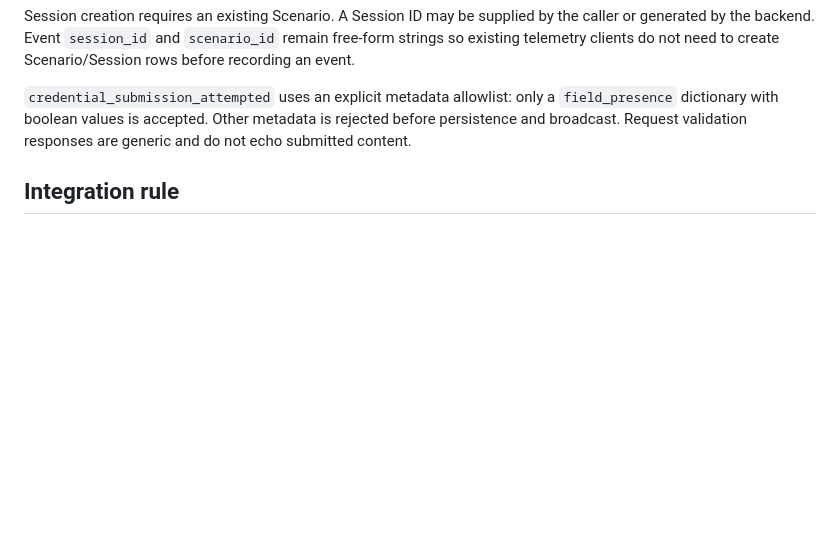
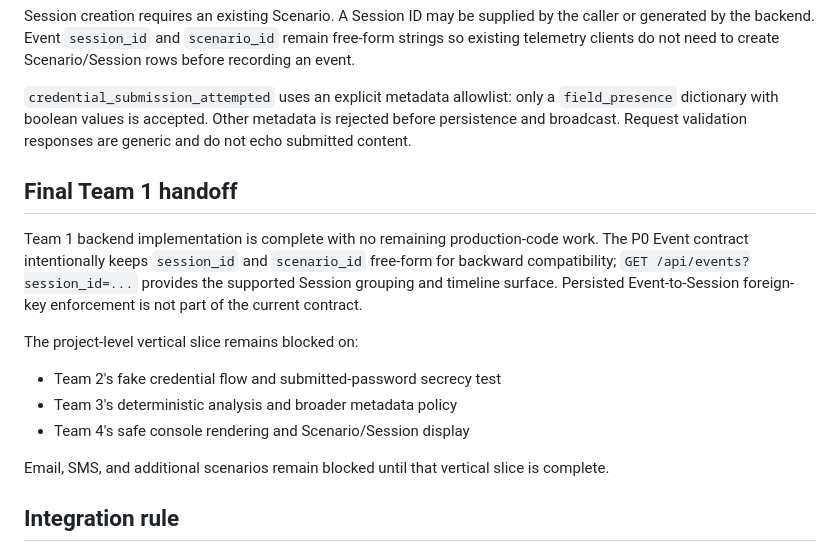
Before and after one commit to anir183/phisim, a Markdown page: docs/ai/integration.md, the part around the change. GitHub-like rendering; blank space fills up the shorter version.

Commit message:
docs: finalize backend team handoff

```diff
--- a/docs/ai/integration.md
+++ b/docs/ai/integration.md
@@ -96,6 +96,23 @@ only a `field_presence` dictionary with boolean values is accepted. Other
 metadata is rejected before persistence and broadcast. Request validation
 responses are generic and do not echo submitted content.
 
+## Final Team 1 handoff
+
+Team 1 backend implementation is complete with no remaining production-code
+work. The P0 Event contract intentionally keeps `session_id` and `scenario_id`
+free-form for backward compatibility; `GET /api/events?session_id=...`
+provides the supported Session grouping and timeline surface. Persisted
+Event-to-Session foreign-key enforcement is not part of the current contract.
+
+The project-level vertical slice remains blocked on:
+
+- Team 2's fake credential flow and submitted-password secrecy test
+- Team 3's deterministic analysis and broader metadata policy
+- Team 4's safe console rendering and Scenario/Session display
+
+Email, SMS, and additional scenarios remain blocked until that vertical
+slice is complete.
+
 ## Integration rule
 
 If an implementation can wait for another team's stable contract, do not
```
Also changed, not shown: docs/ai/team-1-backend.md (+2 -2 lines).
